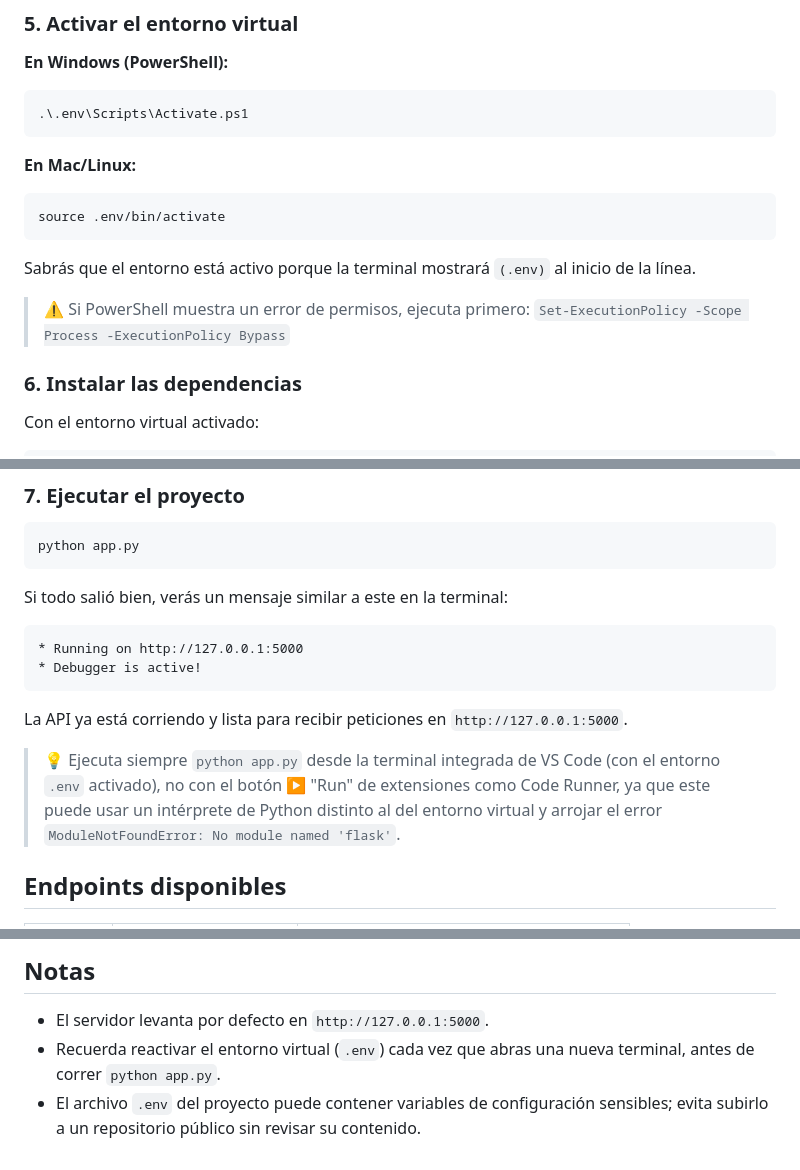
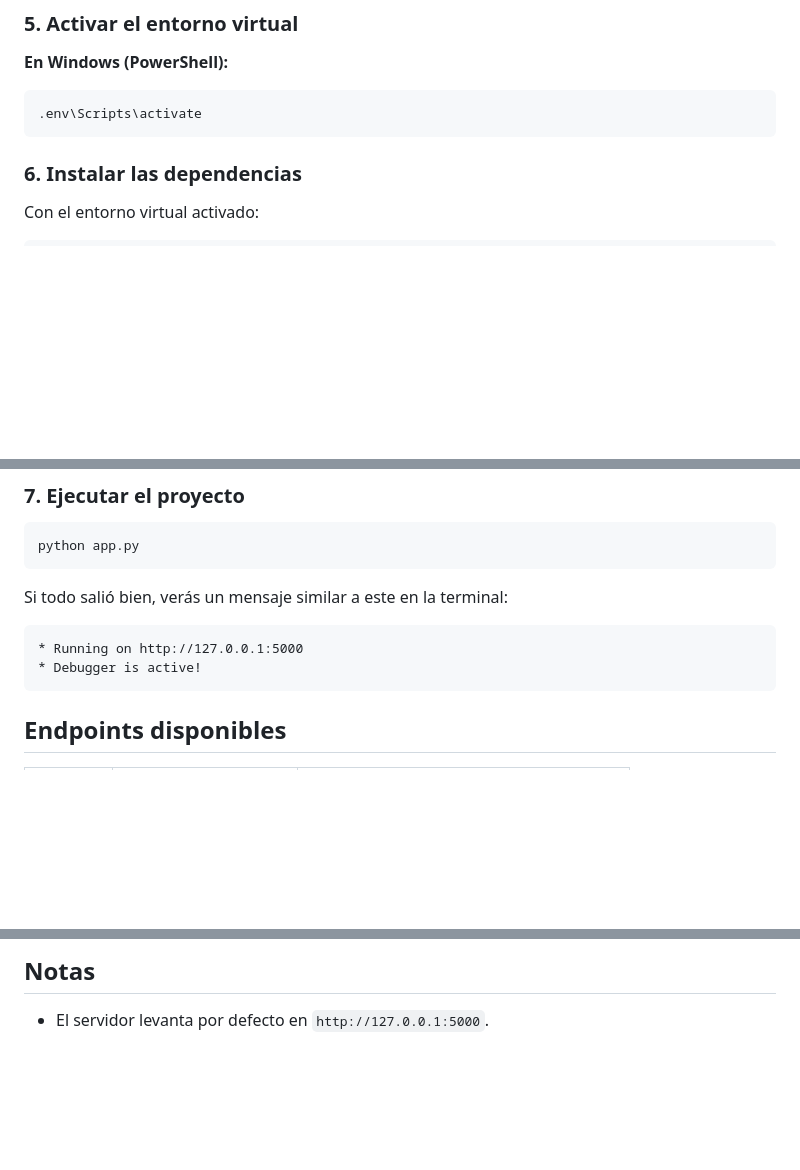
Before and after one commit to Daniel2007-Gnz/EJEMPLO-COMO-UTILIZAR-API, a Markdown page: README.md, 3 parts joined by grey strips. Drawn GitHub-style; blank space fills up the shorter version.

Commit message:
Update README.md for virtual environment activation
Removed instructions for activating the virtual environment on Mac/Linux and updated Windows instructions. Clarified the importance of using the integrated terminal in VS Code.

````diff
--- a/README.md
+++ b/README.md
@@ -43,19 +43,8 @@ python -m venv .env
 
 **En Windows (PowerShell):**
 ```bash
-.\.env\Scripts\Activate.ps1
+.env\Scripts\activate
 ```
-
-**En Mac/Linux:**
-```bash
-source .env/bin/activate
-```
-
-Sabrás que el entorno está activo porque la terminal mostrará `(.env)` al inicio de la línea.
-
-> ⚠️ Si PowerShell muestra un error de permisos, ejecuta primero:
-> `Set-ExecutionPolicy -Scope Process -ExecutionPolicy Bypass`
-
 ### 6. Instalar las dependencias
 
 Con el entorno virtual activado:
@@ -76,10 +65,6 @@ Si todo salió bien, verás un mensaje similar a este en la terminal:
 * Running on http://127.0.0.1:5000
 * Debugger is active!
 ```
-
-La API ya está corriendo y lista para recibir peticiones en `http://127.0.0.1:5000`.
-
-> 💡 Ejecuta siempre `python app.py` desde la terminal integrada de VS Code (con el entorno `.env` activado), no con el botón ▶️ "Run" de extensiones como Code Runner, ya que este puede usar un intérprete de Python distinto al del entorno virtual y arrojar el error `ModuleNotFoundError: No module named 'flask'`.
 
 ## Endpoints disponibles
 
@@ -150,5 +135,3 @@ Método `DELETE` a `http://127.0.0.1:5000/api/productos/3`. La API responde conf
 ## Notas
 
 - El servidor levanta por defecto en `http://127.0.0.1:5000`.
-- Recuerda reactivar el entorno virtual (`.env`) cada vez que abras una nueva terminal, antes de correr `python app.py`.
-- El archivo `.env` del proyecto puede contener variables de configuración sensibles; evita subirlo a un repositorio público sin revisar su contenido.
````
